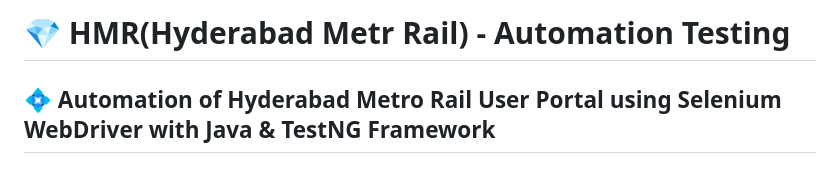
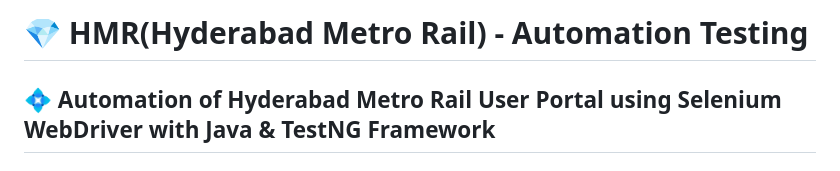
Before and after one commit to Mayank619-web/Automation-Testing, a Markdown page: README.md, the part around the change. GitHub-like rendering.

Commit message:
Update README.md
Updated about project

```diff
--- a/README.md
+++ b/README.md
@@ -1,4 +1,4 @@
-# 💎 HMR(Hyderabad Metr Rail) - Automation Testing
+# 💎 HMR(Hyderabad Metro Rail) - Automation Testing
 
 ## 💠 Automation of Hyderabad Metro Rail User Portal using Selenium WebDriver with Java & TestNG Framework
 
```
